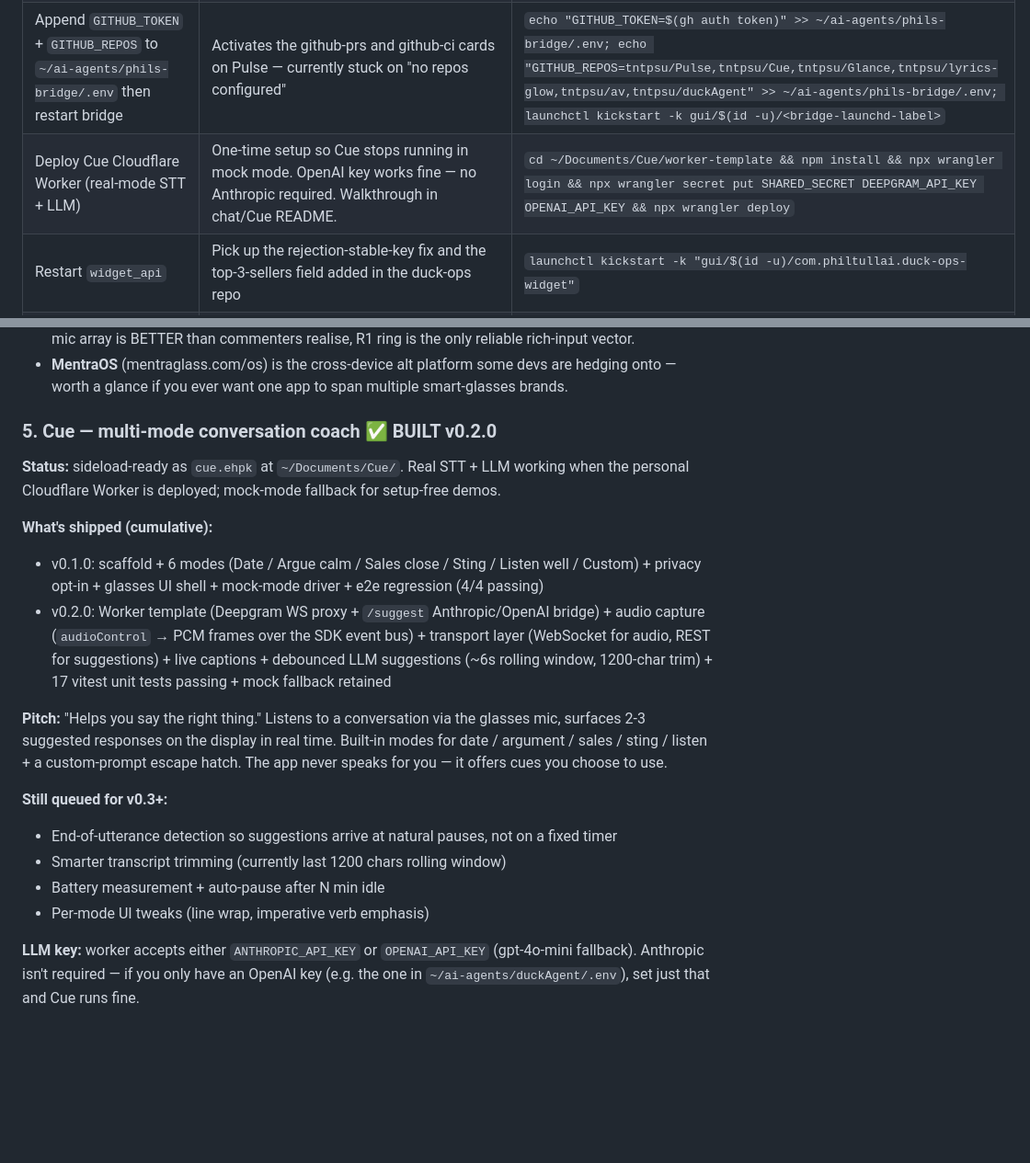
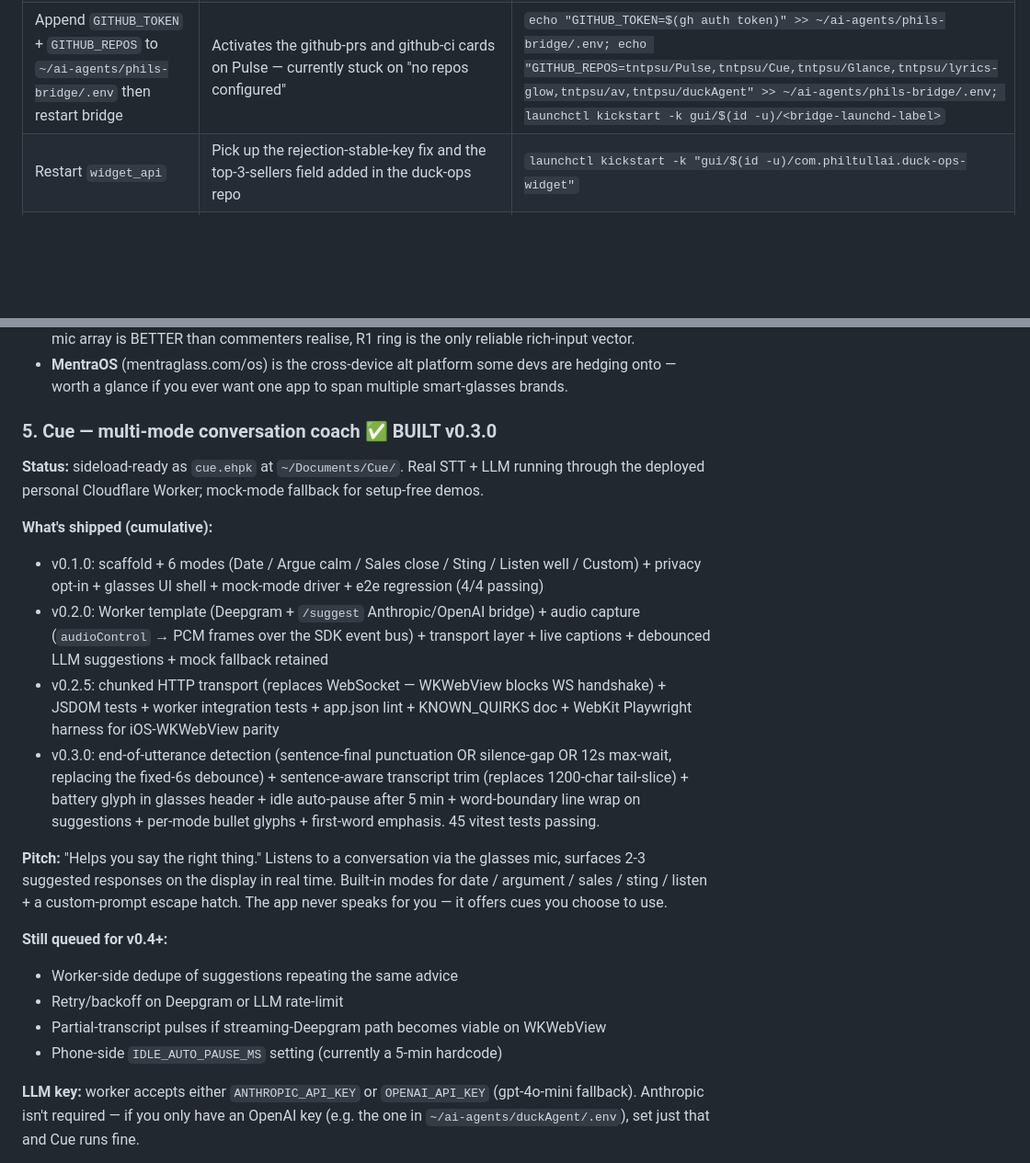
Before and after one commit to tntpsu/Pulse, a Markdown page: ROADMAP.md, 2 parts joined by grey strips. Shown at 92% size. Drawn GitHub-style; blank space fills up the shorter version.

Commit message:
ROADMAP: Cue v0.3.0 shipped, Worker deploy unblocked
- Cue moves from BUILT v0.2.0 → BUILT v0.3.0 with the four queued v0.3
  items (end-of-utterance trigger, sentence-aware trim, battery +
  auto-pause, UI polish) marked shipped.
- "Deploy Cue Cloudflare Worker" pending action removed — the user's
  personal Worker is live, so the blocker no longer applies.
- v0.4 queue restated around dedupe / retry / partial-transcript
  pulses / phone-side IDLE_AUTO_PAUSE_MS setting.

Co-Authored-By: Claude Opus 4.7 (1M context) <noreply@anthropic.com>

```diff
--- a/ROADMAP.md
+++ b/ROADMAP.md
@@ -16,7 +16,6 @@ These need you, not me — I cannot complete them from inside the sandbox.
 | Create `com.philtullai.pulse` project on Even portal + upload `pulse.ehpk` | Renamed from "Phils Home" → "Pulse" this session; package_id changed, so the next sideload is a new app, not an update of the old `philshome` slot. Old install will coexist until manually removed. | manual upload at https://hub.evenrealities.com/application |
 | Upload new `lyrics-glow.ehpk` (v0.2.0) | Auto-detect mode shipped; package_id unchanged so this is a normal version bump on the existing slot | manual upload at portal |
 | Append `GITHUB_TOKEN` + `GITHUB_REPOS` to `~/ai-agents/phils-bridge/.env` then restart bridge | Activates the github-prs and github-ci cards on Pulse — currently stuck on "no repos configured" | `echo "GITHUB_TOKEN=$(gh auth token)" >> ~/ai-agents/phils-bridge/.env; echo "GITHUB_REPOS=tntpsu/Pulse,tntpsu/Cue,tntpsu/Glance,tntpsu/lyrics-glow,tntpsu/av,tntpsu/duckAgent" >> ~/ai-agents/phils-bridge/.env; launchctl kickstart -k gui/$(id -u)/<bridge-launchd-label>` |
-| Deploy Cue Cloudflare Worker (real-mode STT + LLM) | One-time setup so Cue stops running in mock mode. OpenAI key works fine — no Anthropic required. Walkthrough in chat/Cue README. | `cd ~/Documents/Cue/worker-template && npm install && npx wrangler login && npx wrangler secret put SHARED_SECRET DEEPGRAM_API_KEY OPENAI_API_KEY && npx wrangler deploy` |
 | Restart `widget_api` | Pick up the rejection-stable-key fix and the top-3-sellers field added in the duck-ops repo | `launchctl kickstart -k "gui/$(id -u)/com.philtullai.duck-ops-widget"` |
 | Re-run Google OAuth | Current refresh token predates the `gmail.readonly` scope being added to `oauth_setup.py`. Without this, the Gmail card shows "unconfigured" | `python3 ~/ai-agents/phils-bridge/oauth_setup.py` then re-restart phils-bridge |
 | Commit duck-ops changes | `runtime/operator_interface_contracts.py` has the rejection + top-3-sellers patch; sits alongside your in-flight `etsy_browser_batch` work | Commit when convenient |
@@ -139,21 +138,23 @@ A scan of the existing Even Hub app store + GitHub community apps + Discord/Redd
 - Hardware constraints worth keeping in mind: no speaker (no audio-out apps), no camera (no CV), 4-mic array is BETTER than commenters realise, R1 ring is the only reliable rich-input vector.
 - **MentraOS** (mentraglass.com/os) is the cross-device alt platform some devs are hedging onto — worth a glance if you ever want one app to span multiple smart-glasses brands.
 
-### 5. Cue — multi-mode conversation coach ✅ BUILT v0.2.0
+### 5. Cue — multi-mode conversation coach ✅ BUILT v0.3.0
 
-**Status:** sideload-ready as `cue.ehpk` at `~/Documents/Cue/`. Real STT + LLM working when the personal Cloudflare Worker is deployed; mock-mode fallback for setup-free demos.
+**Status:** sideload-ready as `cue.ehpk` at `~/Documents/Cue/`. Real STT + LLM running through the deployed personal Cloudflare Worker; mock-mode fallback for setup-free demos.
 
 **What's shipped (cumulative):**
 - v0.1.0: scaffold + 6 modes (Date / Argue calm / Sales close / Sting / Listen well / Custom) + privacy opt-in + glasses UI shell + mock-mode driver + e2e regression (4/4 passing)
-- v0.2.0: Worker template (Deepgram WS proxy + `/suggest` Anthropic/OpenAI bridge) + audio capture (`audioControl` → PCM frames over the SDK event bus) + transport layer (WebSocket for audio, REST for suggestions) + live captions + debounced LLM suggestions (~6s rolling window, 1200-char trim) + 17 vitest unit tests passing + mock fallback retained
+- v0.2.0: Worker template (Deepgram + `/suggest` Anthropic/OpenAI bridge) + audio capture (`audioControl` → PCM frames over the SDK event bus) + transport layer + live captions + debounced LLM suggestions + mock fallback retained
+- v0.2.5: chunked HTTP transport (replaces WebSocket — WKWebView blocks WS handshake) + JSDOM tests + worker integration tests + app.json lint + KNOWN_QUIRKS doc + WebKit Playwright harness for iOS-WKWebView parity
+- v0.3.0: end-of-utterance detection (sentence-final punctuation OR silence-gap OR 12s max-wait, replacing the fixed-6s debounce) + sentence-aware transcript trim (replaces 1200-char tail-slice) + battery glyph in glasses header + idle auto-pause after 5 min + word-boundary line wrap on suggestions + per-mode bullet glyphs + first-word emphasis. 45 vitest tests passing.
 
 **Pitch:** "Helps you say the right thing." Listens to a conversation via the glasses mic, surfaces 2-3 suggested responses on the display in real time. Built-in modes for date / argument / sales / sting / listen + a custom-prompt escape hatch. The app never speaks for you — it offers cues you choose to use.
 
-**Still queued for v0.3+:**
-- End-of-utterance detection so suggestions arrive at natural pauses, not on a fixed timer
-- Smarter transcript trimming (currently last 1200 chars rolling window)
-- Battery measurement + auto-pause after N min idle
-- Per-mode UI tweaks (line wrap, imperative verb emphasis)
+**Still queued for v0.4+:**
+- Worker-side dedupe of suggestions repeating the same advice
+- Retry/backoff on Deepgram or LLM rate-limit
+- Partial-transcript pulses if streaming-Deepgram path becomes viable on WKWebView
+- Phone-side `IDLE_AUTO_PAUSE_MS` setting (currently a 5-min hardcode)
 
 **LLM key:** worker accepts either `ANTHROPIC_API_KEY` or `OPENAI_API_KEY` (gpt-4o-mini fallback). Anthropic isn't required — if you only have an OpenAI key (e.g. the one in `~/ai-agents/duckAgent/.env`), set just that and Cue runs fine.
 
```
